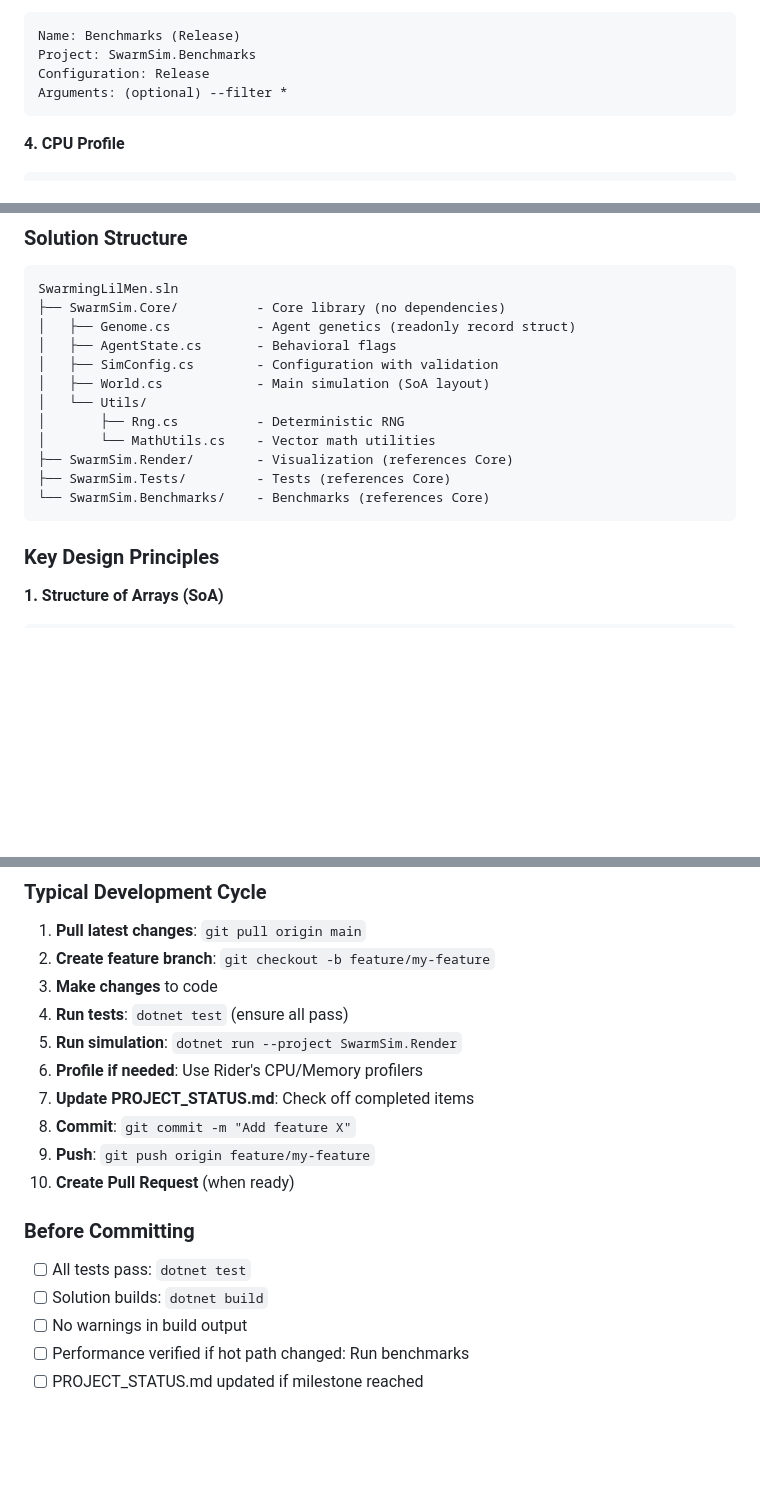
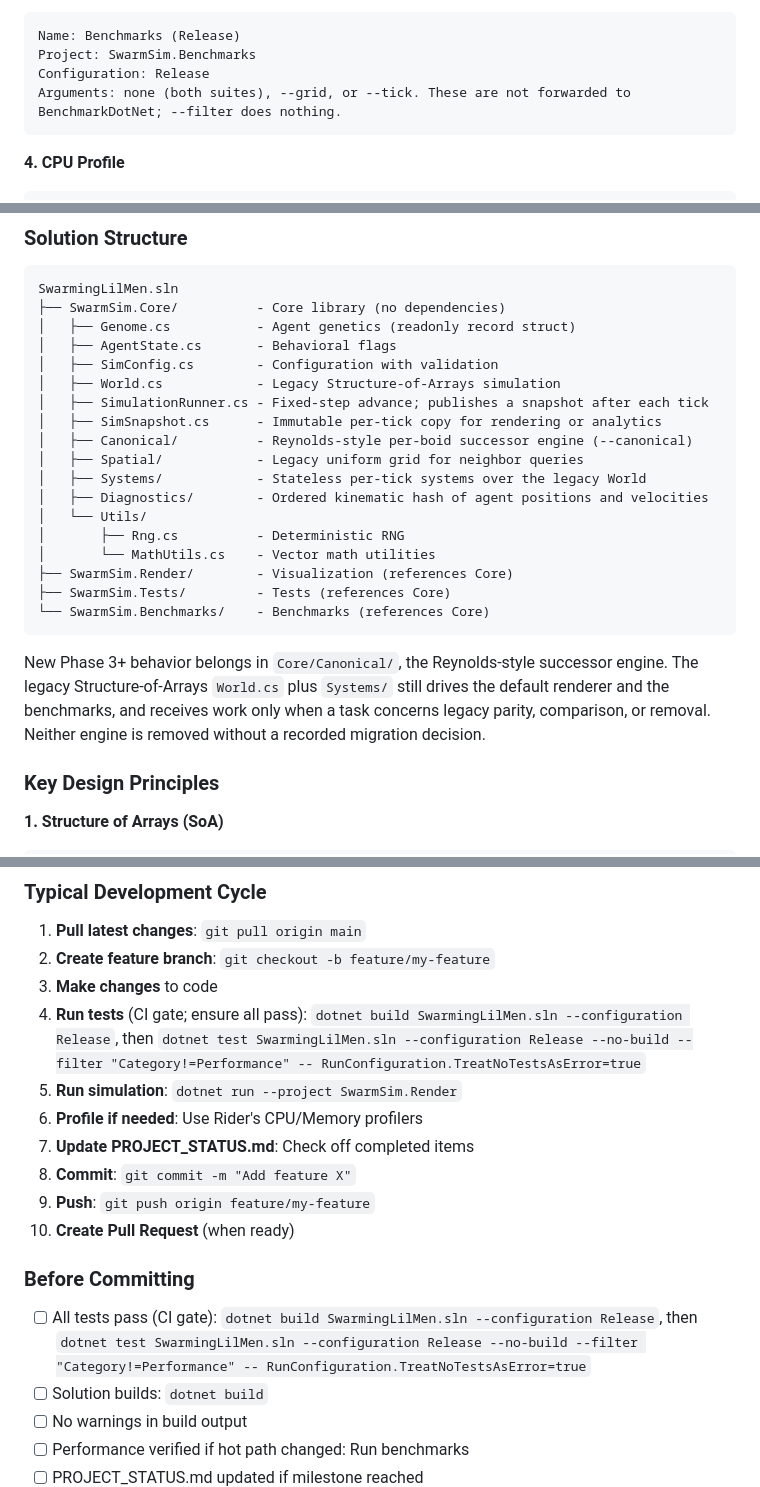
Before and after one commit to Chris0Jeky/SwarmingLilMen, a Markdown page: CONTRIBUTING.md, 3 parts joined by grey strips. Rendered like a GitHub page; blank space fills up the shorter version.

Commit message:
docs: CONTRIBUTING shows the real Core layout, the CI gate, and accurate benchmark args

````diff
--- a/CONTRIBUTING.md
+++ b/CONTRIBUTING.md
@@ -104,7 +104,7 @@ Projects: SwarmSim.Tests
 Name: Benchmarks (Release)
 Project: SwarmSim.Benchmarks
 Configuration: Release
-Arguments: (optional) --filter *
+Arguments: none (both suites), --grid, or --tick. These are not forwarded to BenchmarkDotNet; --filter does nothing.
 ```
 
 **4. CPU Profile**
@@ -157,7 +157,13 @@ SwarmingLilMen.sln
 │   ├── Genome.cs           - Agent genetics (readonly record struct)
 │   ├── AgentState.cs       - Behavioral flags
 │   ├── SimConfig.cs        - Configuration with validation
-│   ├── World.cs            - Main simulation (SoA layout)
+│   ├── World.cs            - Legacy Structure-of-Arrays simulation
+│   ├── SimulationRunner.cs - Fixed-step advance; publishes a snapshot after each tick
+│   ├── SimSnapshot.cs      - Immutable per-tick copy for rendering or analytics
+│   ├── Canonical/          - Reynolds-style per-boid successor engine (--canonical)
+│   ├── Spatial/            - Legacy uniform grid for neighbor queries
+│   ├── Systems/            - Stateless per-tick systems over the legacy World
+│   ├── Diagnostics/        - Ordered kinematic hash of agent positions and velocities
 │   └── Utils/
 │       ├── Rng.cs          - Deterministic RNG
 │       └── MathUtils.cs    - Vector math utilities
@@ -165,6 +171,8 @@ SwarmingLilMen.sln
 ├── SwarmSim.Tests/         - Tests (references Core)
 └── SwarmSim.Benchmarks/    - Benchmarks (references Core)
 ```
+
+New Phase 3+ behavior belongs in `Core/Canonical/`, the Reynolds-style successor engine. The legacy Structure-of-Arrays `World.cs` plus `Systems/` still drives the default renderer and the benchmarks, and receives work only when a task concerns legacy parity, comparison, or removal. Neither engine is removed without a recorded migration decision.
 
 ### Key Design Principles
 
@@ -211,7 +219,7 @@ public interface ISimSystem
 1. **Pull latest changes**: `git pull origin main`
 2. **Create feature branch**: `git checkout -b feature/my-feature`
 3. **Make changes** to code
-4. **Run tests**: `dotnet test` (ensure all pass)
+4. **Run tests** (CI gate; ensure all pass): `dotnet build SwarmingLilMen.sln --configuration Release`, then `dotnet test SwarmingLilMen.sln --configuration Release --no-build --filter "Category!=Performance" -- RunConfiguration.TreatNoTestsAsError=true`
 5. **Run simulation**: `dotnet run --project SwarmSim.Render`
 6. **Profile if needed**: Use Rider's CPU/Memory profilers
 7. **Update PROJECT_STATUS.md**: Check off completed items
@@ -220,7 +228,7 @@ public interface ISimSystem
 10. **Create Pull Request** (when ready)
 
 ### Before Committing
-- [ ] All tests pass: `dotnet test`
+- [ ] All tests pass (CI gate): `dotnet build SwarmingLilMen.sln --configuration Release`, then `dotnet test SwarmingLilMen.sln --configuration Release --no-build --filter "Category!=Performance" -- RunConfiguration.TreatNoTestsAsError=true`
 - [ ] Solution builds: `dotnet build`
 - [ ] No warnings in build output
 - [ ] Performance verified if hot path changed: Run benchmarks
````
